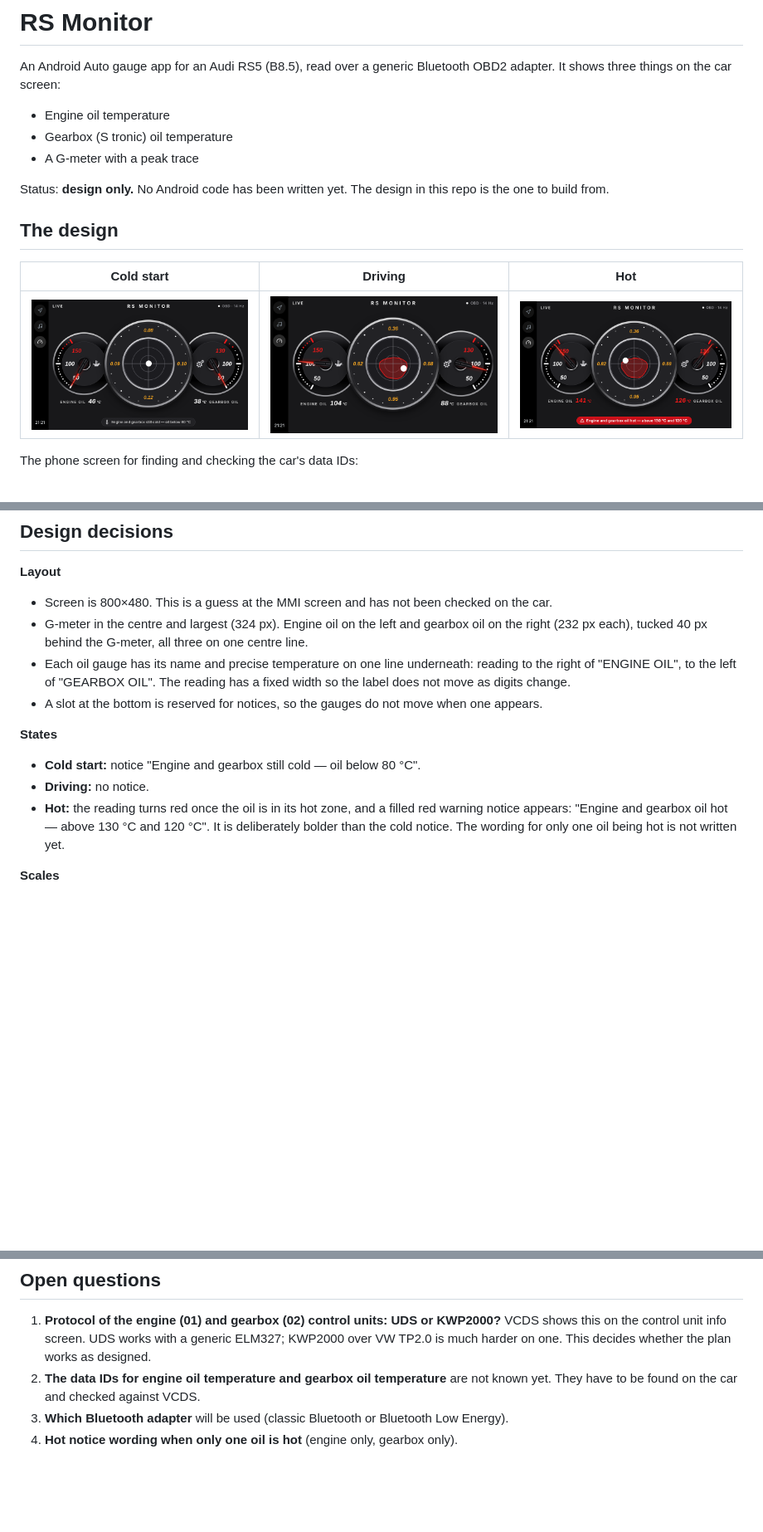
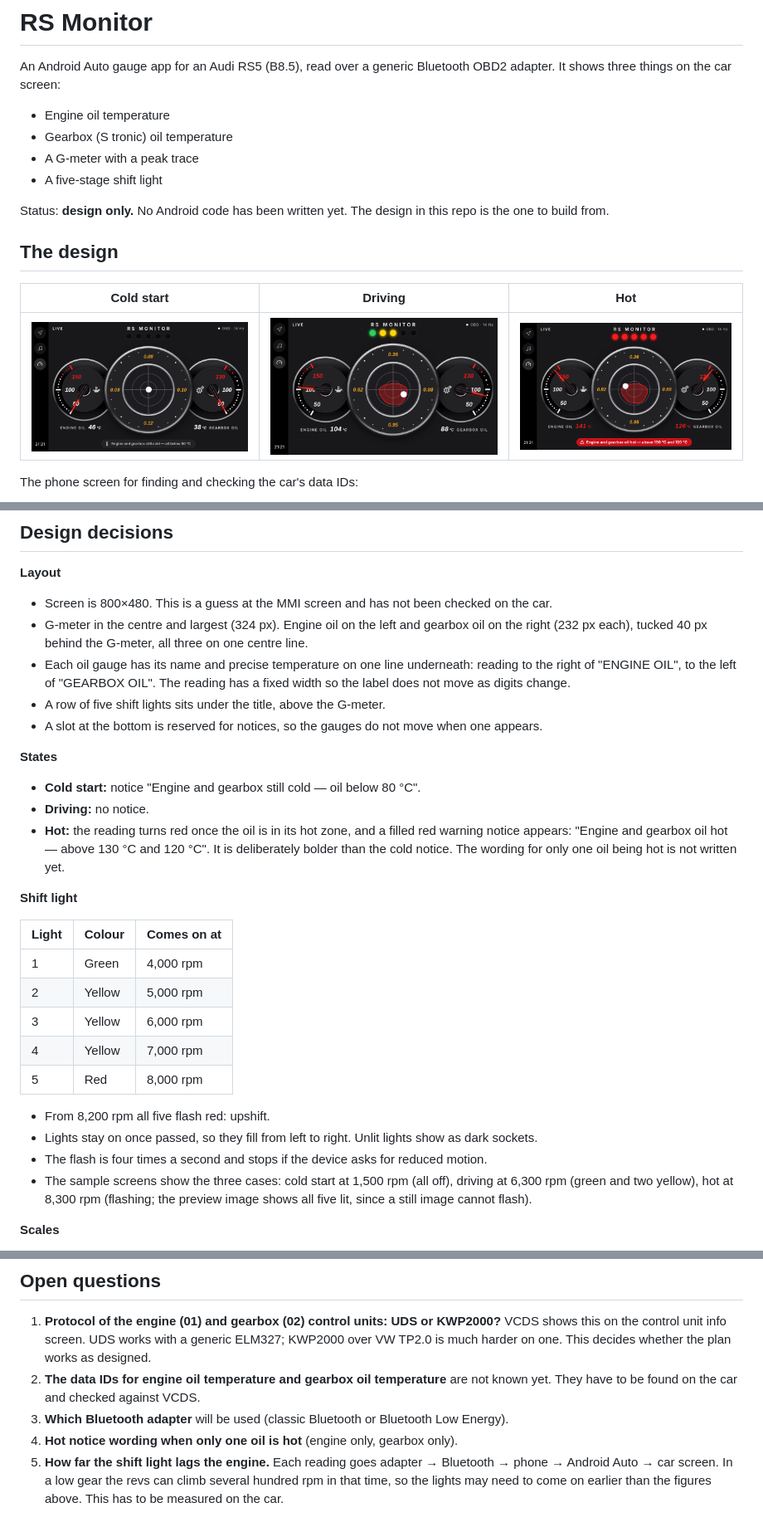
Before and after one commit to AndiS2112/RSMonitor, a Markdown page: README.md, 3 parts joined by grey strips. Shown at 83% size. GitHub-like rendering; pictures changed too: design/preview/cold-start.png, design/preview/driving.png, design/preview/hot.png; blank space fills up the shorter version.

```diff
--- a/README.md
+++ b/README.md
@@ -6,6 +6,7 @@ It shows three things on the car screen:
 - Engine oil temperature
 - Gearbox (S tronic) oil temperature
 - A G-meter with a peak trace
+- A five-stage shift light
 
 Status: **design only.** No Android code has been written yet. The design in this repo is the
 one to build from.
@@ -58,6 +59,7 @@ python3 tools/render_preview.py design design/preview
 - Each oil gauge has its name and precise temperature on one line underneath: reading to the
   right of "ENGINE OIL", to the left of "GEARBOX OIL". The reading has a fixed width so the
   label does not move as digits change.
+- A row of five shift lights sits under the title, above the G-meter.
 - A slot at the bottom is reserved for notices, so the gauges do not move when one appears.
 
 **States**
@@ -67,6 +69,23 @@ python3 tools/render_preview.py design design/preview
 - **Hot:** the reading turns red once the oil is in its hot zone, and a filled red warning
   notice appears: "Engine and gearbox oil hot — above 130 °C and 120 °C". It is deliberately
   bolder than the cold notice. The wording for only one oil being hot is not written yet.
+
+**Shift light**
+
+| Light | Colour | Comes on at |
+|---|---|---|
+| 1 | Green | 4,000 rpm |
+| 2 | Yellow | 5,000 rpm |
+| 3 | Yellow | 6,000 rpm |
+| 4 | Yellow | 7,000 rpm |
+| 5 | Red | 8,000 rpm |
+
+- From 8,200 rpm all five flash red: upshift.
+- Lights stay on once passed, so they fill from left to right. Unlit lights show as dark sockets.
+- The flash is four times a second and stops if the device asks for reduced motion.
+- The sample screens show the three cases: cold start at 1,500 rpm (all off), driving at
+  6,300 rpm (green and two yellow), hot at 8,300 rpm (flashing; the preview image shows all
+  five lit, since a still image cannot flash).
 
 **Scales**
 
@@ -126,3 +148,7 @@ Auto showing live RPM.
    They have to be found on the car and checked against VCDS.
 3. **Which Bluetooth adapter** will be used (classic Bluetooth or Bluetooth Low Energy).
 4. **Hot notice wording when only one oil is hot** (engine only, gearbox only).
+5. **How far the shift light lags the engine.** Each reading goes adapter → Bluetooth → phone →
+   Android Auto → car screen. In a low gear the revs can climb several hundred rpm in that
+   time, so the lights may need to come on earlier than the figures above. This has to be
+   measured on the car.
```
Also changed, not shown: other parts of README.md (+3 -0 lines), 5 other files.
